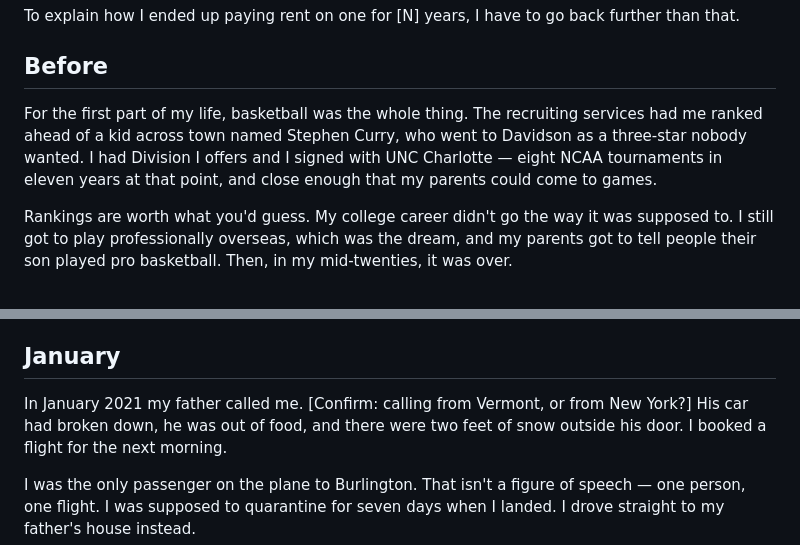
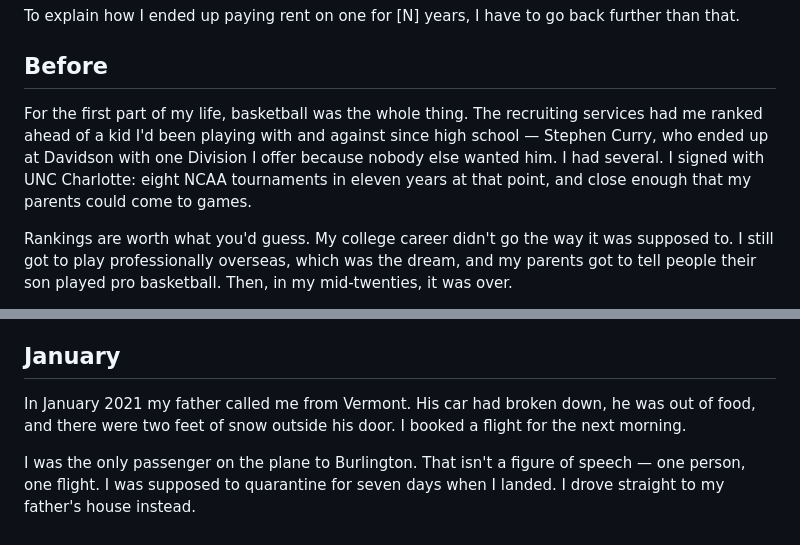
Before and after one commit to cgdewhur/cv, a Markdown page: content/vaultxl/our-story.md, 2 parts joined by grey strips. Drawn GitHub-style.

```diff
--- a/content/vaultxl/our-story.md
+++ b/content/vaultxl/our-story.md
@@ -18,10 +18,11 @@ further than that.
 ## Before
 
 For the first part of my life, basketball was the whole thing. The recruiting
-services had me ranked ahead of a kid across town named Stephen Curry, who went
-to Davidson as a three-star nobody wanted. I had Division I offers and I signed
-with UNC Charlotte — eight NCAA tournaments in eleven years at that point, and
-close enough that my parents could come to games.
+services had me ranked ahead of a kid I'd been playing with and against since
+high school — Stephen Curry, who ended up at Davidson with one Division I offer
+because nobody else wanted him. I had several. I signed with UNC Charlotte:
+eight NCAA tournaments in eleven years at that point, and close enough that my
+parents could come to games.
 
 Rankings are worth what you'd guess. My college career didn't go the way it was
 supposed to. I still got to play professionally overseas, which was the dream,
@@ -51,7 +52,7 @@ increasingly alone in Vermont.
 
 ## January
 
-In January 2021 my father called me. [Confirm: calling from Vermont, or from New York?] His car had broken down, he was out of
+In January 2021 my father called me from Vermont. His car had broken down, he was out of
 food, and there were two feet of snow outside his door. I booked a flight for
 the next morning.
 
```
Also changed, not shown: content/vaultxl/README.md (+11 -4 lines).
